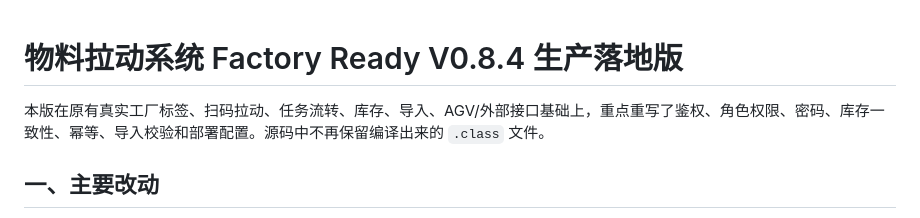
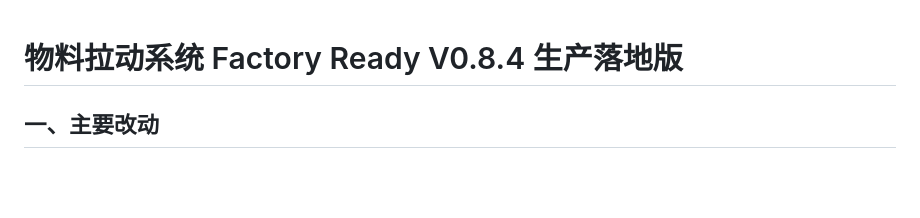
Before and after one commit to Tthih-Yu/BOX, a Markdown page: README.md, the part around the change. Drawn GitHub-style; blank space fills up the shorter version.

```diff
--- a/README.md
+++ b/README.md
@@ -1,6 +1,6 @@
 # 物料拉动系统 Factory Ready V0.8.4 生产落地版
 
-本版在原有真实工厂标签、扫码拉动、任务流转、库存、导入、AGV/外部接口基础上，重点重写了鉴权、角色权限、密码、库存一致性、幂等、导入校验和部署配置。源码中不再保留编译出来的 `.class` 文件。
+
 
 ## 一、主要改动
 
```
